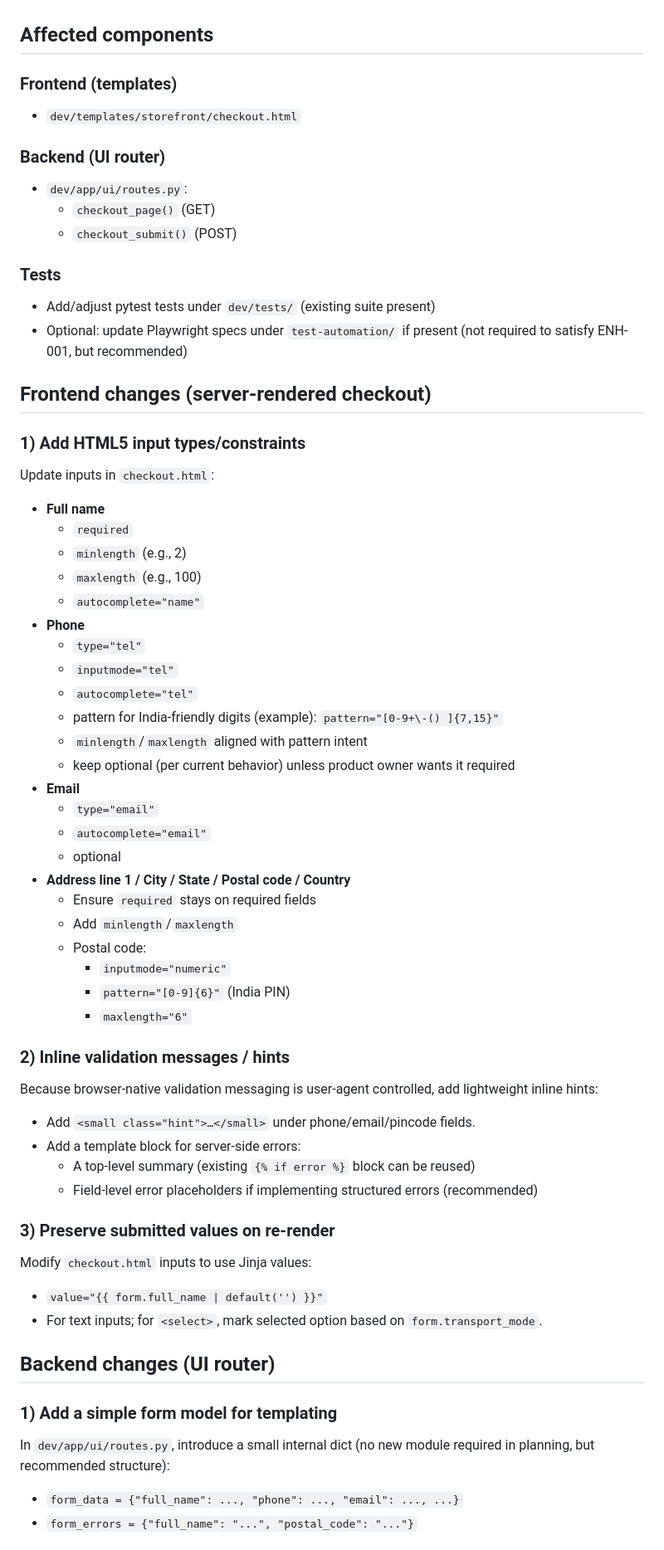
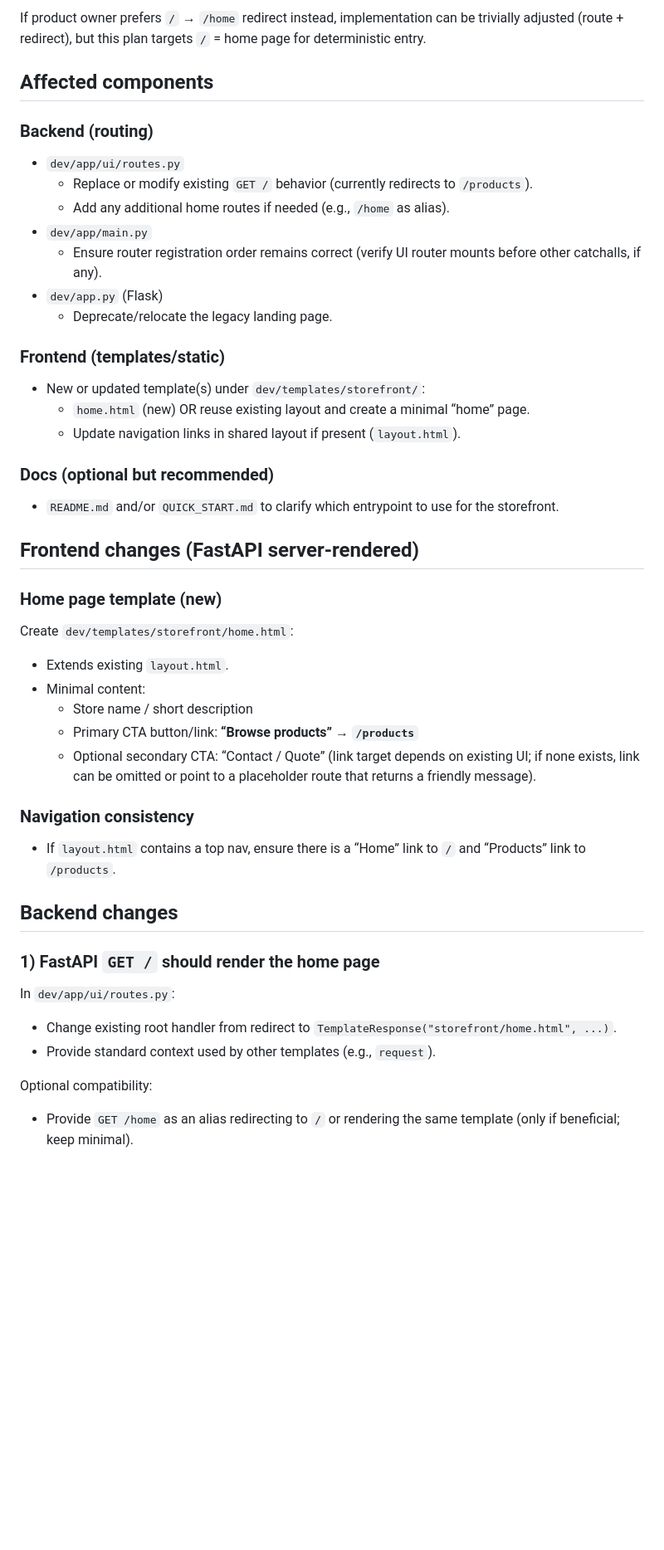
Before and after one commit to sonambavisetti-cmd/capstron, a Markdown page: dev/impl-plan.md, the part around one of its changes. Shown at 83% size. GitHub-like rendering; blank space fills up the shorter version.

Commit message:
VNK-123: planning for unified FastAPI homepage entrypoint

```diff
--- a/dev/impl-plan.md
+++ b/dev/impl-plan.md
@@ -41,59 +46,41 @@ Approved Enhancement → Jira Requirement → Implementation Task → Component
+If product owner prefers `/` → `/home` redirect instead, implementation can be trivially adjusted (route + redirect), but this plan targets `/` = home page for deterministic entry.
 
 ## Affected components
-### Frontend (templates)
-- `dev/templates/storefront/checkout.html`
+### Backend (routing)
+- `dev/app/ui/routes.py`
+  - Replace or modify existing `GET /` behavior (currently redirects to `/products`).
+  - Add any additional home routes if needed (e.g., `/home` as alias).
+- `dev/app/main.py`
+  - Ensure router registration order remains correct (verify UI router mounts before other catchalls, if any).
+- `dev/app.py` (Flask)
+  - Deprecate/relocate the legacy landing page.
 
-### Backend (UI router)
-- `dev/app/ui/routes.py`:
-  - `checkout_page()` (GET)
-  - `checkout_submit()` (POST)
+### Frontend (templates/static)
+- New or updated template(s) under `dev/templates/storefront/`:
+  - `home.html` (new) OR reuse existing layout and create a minimal “home” page.
+  - Update navigation links in shared layout if present (`layout.html`).
 
-### Tests
-- Add/adjust pytest tests under `dev/tests/` (existing suite present)
-- Optional: update Playwright specs under `test-automation/` if present (not required to satisfy ENH-001, but recommended)
+### Docs (optional but recommended)
+- `README.md` and/or `QUICK_START.md` to clarify which entrypoint to use for the storefront.
 
-## Frontend changes (server-rendered checkout)
-### 1) Add HTML5 input types/constraints
-Update inputs in `checkout.html`:
-- **Full name**
-  - `required`
-  - `minlength` (e.g., 2)
-  - `maxlength` (e.g., 100)
-  - `autocomplete="name"`
-- **Phone**
-  - `type="tel"`
-  - `inputmode="tel"`
-  - `autocomplete="tel"`
-  - pattern for India-friendly digits (example): `pattern="[0-9+\-() ]{7,15}"`
-  - `minlength`/`maxlength` aligned with pattern intent
-  - keep optional (per current behavior) unless product owner wants it required
-- **Email**
-  - `type="email"`
-  - `autocomplete="email"`
-  - optional
-- **Address line 1 / City / State / Postal code / Country**
-  - Ensure `required` stays on required fields
-  - Add `minlength`/`maxlength`
-  - Postal code:
-    - `inputmode="numeric"`
-    - `pattern="[0-9]{6}"` (India PIN)
-    - `maxlength="6"`
+## Frontend changes (FastAPI server-rendered)
+### Home page template (new)
+Create `dev/templates/storefront/home.html`:
+- Extends existing `layout.html`.
+- Minimal content:
+  - Store name / short description
+  - Primary CTA button/link: **“Browse products” → `/products`**
+  - Optional secondary CTA: “Contact / Quote” (link target depends on existing UI; if none exists, link can be omitted or point to a placeholder route that returns a friendly message).
 
-### 2) Inline validation messages / hints
-Because browser-native validation messaging is user-agent controlled, add lightweight inline hints:
-- Add `<small class="hint">…</small>` under phone/email/pincode fields.
-- Add a template block for server-side errors:
-  - A top-level summary (existing `{% if error %}` block can be reused)
-  - Field-level error placeholders if implementing structured errors (recommended)
+### Navigation consistency
+- If `layout.html` contains a top nav, ensure there is a “Home” link to `/` and “Products” link to `/products`.
 
-### 3) Preserve submitted values on re-render
-Modify `checkout.html` inputs to use Jinja values:
-- `value="{{ form.full_name | default('') }}"`
-- For text inputs; for `<select>`, mark selected option based on `form.transport_mode`.
+## Backend changes
+### 1) FastAPI `GET /` should render the home page
+In `dev/app/ui/routes.py`:
+- Change existing root handler from redirect to `TemplateResponse("storefront/home.html", ...)`.
+- Provide standard context used by other templates (e.g., `request`).
 
-## Backend changes (UI router)
-### 1) Add a simple form model for templating
-In `dev/app/ui/routes.py`, introduce a small internal dict (no new module required in planning, but recommended structure):
-- `form_data = {"full_name": ..., "phone": ..., "email": ..., ...}`
-- `form_errors = {"full_name": "...", "postal_code": "..."}`
+Optional compatibility:
+- Provide `GET /home` as an alias redirecting to `/` or rendering the same template (only if beneficial; keep minimal).
 
```
Also changed, not shown: other parts of dev/impl-plan.md (+82 -87 lines).
